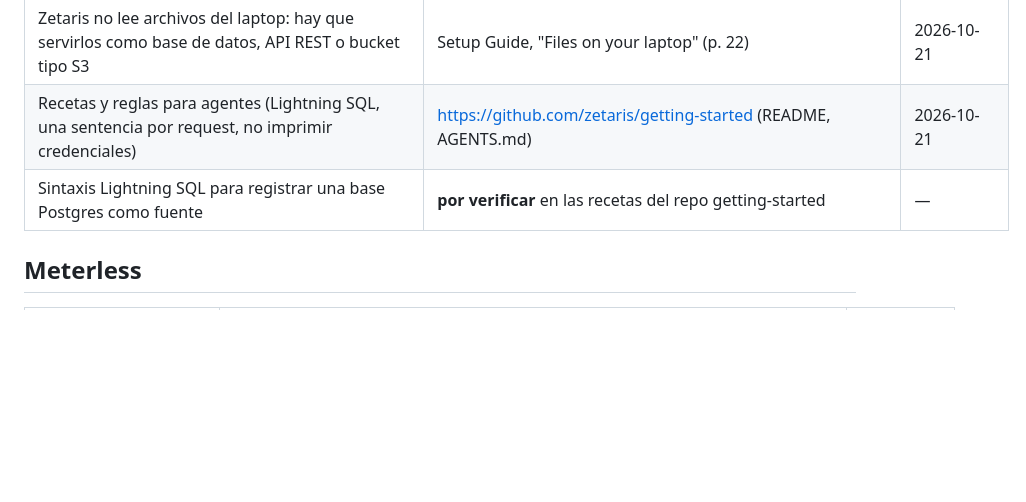
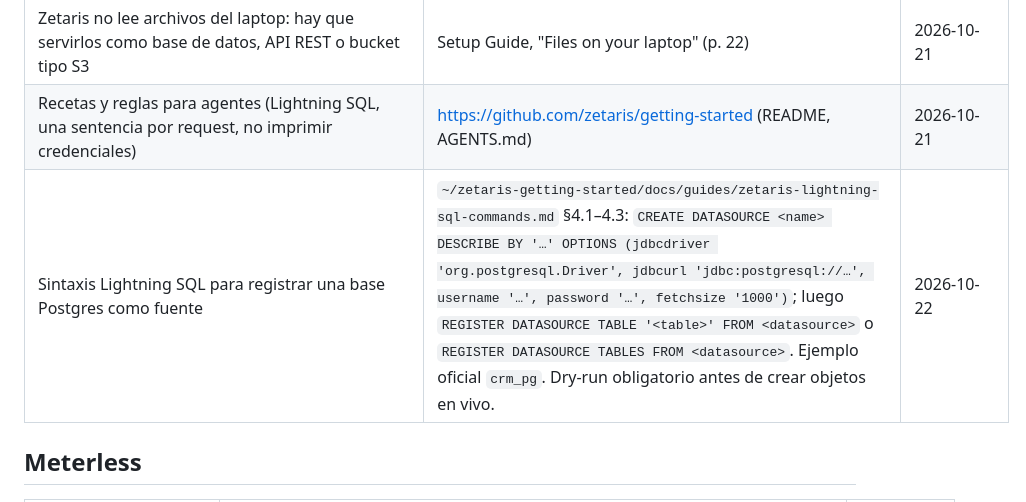
Before and after one commit to Grizaceo/dike-shield, a Markdown page: FUENTES.md, the part around the change. GitHub-like rendering; blank space fills up the shorter version.

```diff
--- a/FUENTES.md
+++ b/FUENTES.md
@@ -28,7 +28,7 @@ pudo leer directamente queda marcado **por verificar** y se resuelve en la fase
 | REST: `POST /sql-editor/sqls/run` con `Authorization: Bearer <API key>`, `X-Org-ID` (1 en instalación local) y `X-Request-ID` (UUID nuevo); cuerpo `{"queryId","sql","source":"SqlEditor","limit"}`; filas en `data` | Setup Guide, 1.9 y smoke_test.py (p. 24) | 2026-10-21 |
 | Zetaris no lee archivos del laptop: hay que servirlos como base de datos, API REST o bucket tipo S3 | Setup Guide, "Files on your laptop" (p. 22) | 2026-10-21 |
 | Recetas y reglas para agentes (Lightning SQL, una sentencia por request, no imprimir credenciales) | https://github.com/zetaris/getting-started (README, AGENTS.md) | 2026-10-21 |
-| Sintaxis Lightning SQL para registrar una base Postgres como fuente | **por verificar** en las recetas del repo getting-started | — |
+| Sintaxis Lightning SQL para registrar una base Postgres como fuente | `~/zetaris-getting-started/docs/guides/zetaris-lightning-sql-commands.md` §4.1–4.3: `CREATE DATASOURCE <name> DESCRIBE BY '…' OPTIONS (jdbcdriver 'org.postgresql.Driver', jdbcurl 'jdbc:postgresql://…', username '…', password '…', fetchsize '1000')`; luego `REGISTER DATASOURCE TABLE '<table>' FROM <datasource>` o `REGISTER DATASOURCE TABLES FROM <datasource>`. Ejemplo oficial `crm_pg`. Dry-run obligatorio antes de crear objetos en vivo. | 2026-10-22 |
 
 ## Meterless
 
```
Also changed, not shown: docs/CURSOR_LOG.md (added, +54 -0 lines).
